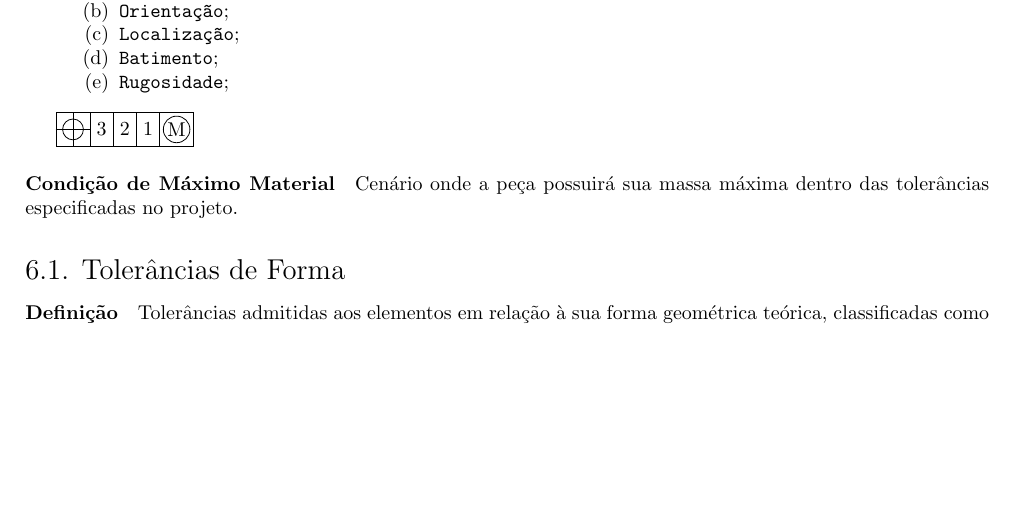
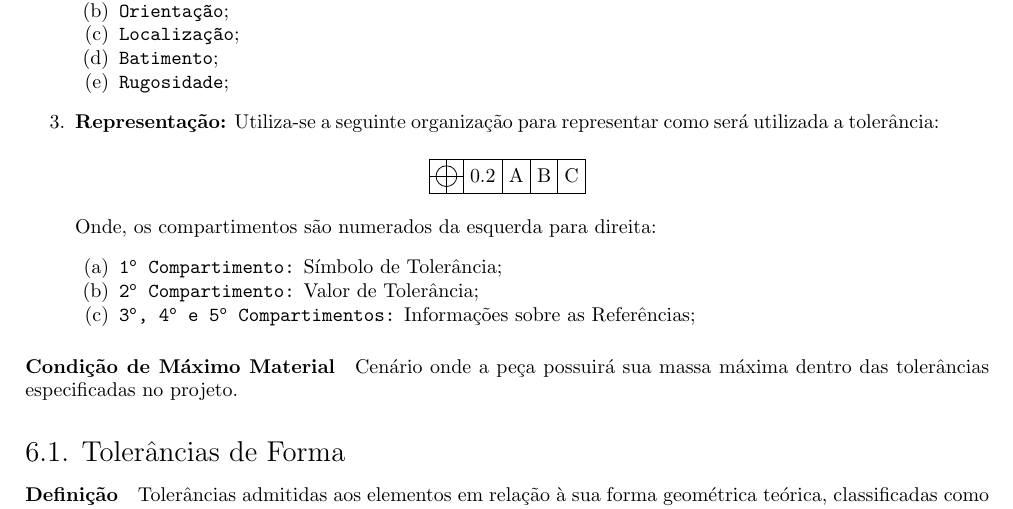
Before and after one commit to tr0fin0/classes_unicamp, a LaTeX document (em335/em335.tex): part of page 13 of 13 before the commit and part of page 13 of 14 after it, cut so that both start at the same text, the shorter picture padded with empty space. Compiled offline with pdfLaTeX.

Commit message:
🚧 Add position representation

```diff
--- a/em335/em335.tex
+++ b/em335/em335.tex
@@ -957,9 +957,20 @@
                         \item \texttt{Batimento};
                         \item \texttt{Rugosidade};
                     \end{enumerate}
+
+                \item \textbf{Representação:} Utiliza-se a seguinte organização para representar como será utilizada a tolerância:
+                    \begin{center}
+                        \tol{type=position,0.2,A,B,C}
+                    \end{center}
+                Onde, os compartimentos são numerados da esquerda para direita:
+                    \begin{enumerate}[rightmargin = \leftmargin, noitemsep]
+                        \item \texttt{1\textsuperscript{o} Compartimento:} Símbolo de Tolerância;
+                        \item \texttt{2\textsuperscript{o} Compartimento:} Valor de Tolerância;
+                        \item \texttt{3\textsuperscript{o},
+                            4\textsuperscript{o} e
+                            5\textsuperscript{o} Compartimentos:} Informações sobre as Referências;
+                    \end{enumerate}
             \end{enumerate}
-
-            \tol{type=position,3,2,1,modifier=M}
 
         \paragraph{Condição de Máximo Material}Cenário onde a peça possuirá sua massa máxima dentro das tolerâncias especificadas no projeto.
 
```
